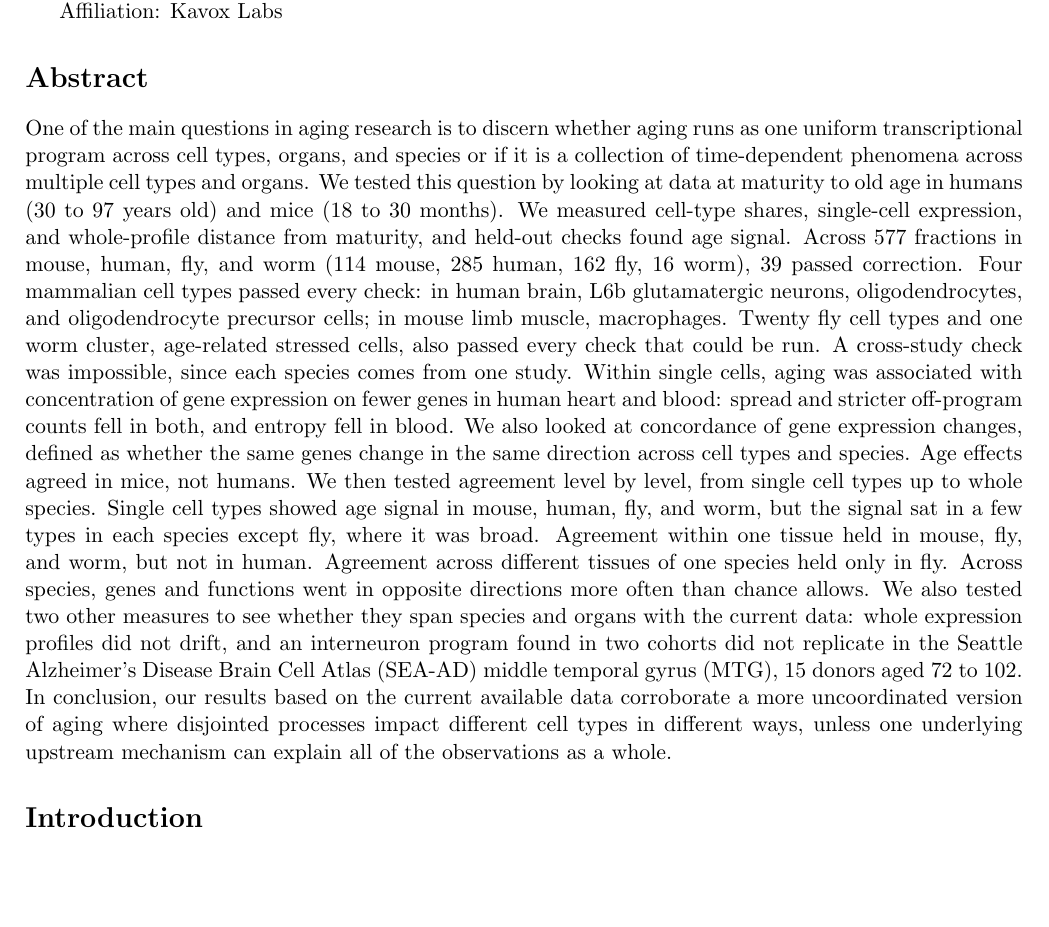
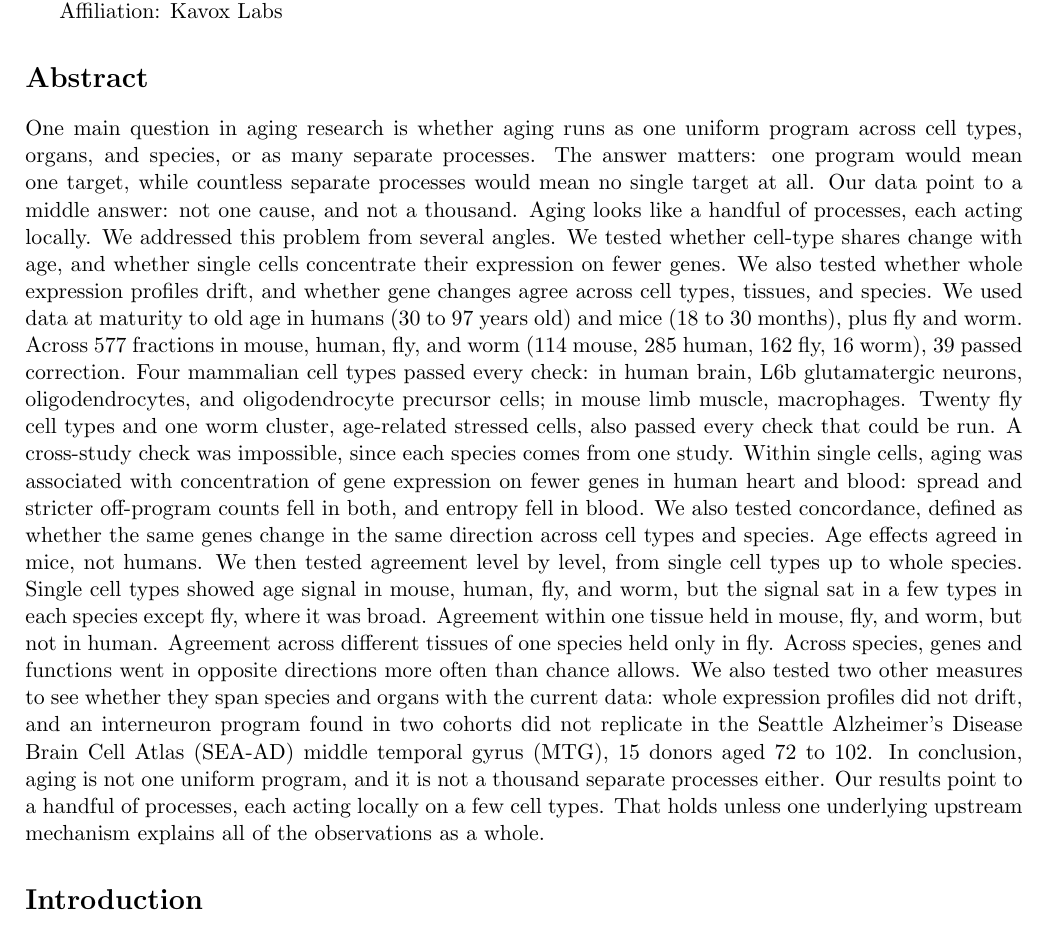
Before and after one commit to Abolfazl-Alipour/agescape, a LaTeX document (report/plos-one/final-plos-one.tex): part of page 1 of 50, cut so that both start at the same text, the shorter picture padded with empty space. Compiled offline with pdfLaTeX.

Commit message:
Restructure abstract: handful-of-processes framing, fly/worm headline
Abstract rewritten as one paragraph with the big-picture opening (not
one program, not a thousand separate processes: a handful of processes,
each acting locally) and the approved fly/worm headline sentence. The
held-out-checks sentence is gone. All findings sentences carried over
verbatim except the fraction sentences. No numbers changed.

```diff
--- a/report/plos-one/final-plos-one.tex
+++ b/report/plos-one/final-plos-one.tex
@@ -31,7 +31,7 @@ Affiliation: Kavox Labs
 
 \section*{Abstract}
 
-One of the main questions in aging research is to discern whether aging runs as one uniform transcriptional program across cell types, organs, and species or if it is a collection of time-dependent phenomena across multiple cell types and organs. We tested this question by looking at data at maturity to old age in humans (30 to 97 years old) and mice (18 to 30 months). We measured cell-type shares, single-cell expression, and whole-profile distance from maturity, and held-out checks found age signal. Across 577 fractions in mouse, human, fly, and worm (114 mouse, 285 human, 162 fly, 16 worm), 39 passed correction. Four mammalian cell types passed every check: in human brain, L6b glutamatergic neurons, oligodendrocytes, and oligodendrocyte precursor cells; in mouse limb muscle, macrophages. Twenty fly cell types and one worm cluster, age-related stressed cells, also passed every check that could be run. A cross-study check was impossible, since each species comes from one study. Within single cells, aging was associated with concentration of gene expression on fewer genes in human heart and blood: spread and stricter off-program counts fell in both, and entropy fell in blood. We also looked at concordance of gene expression changes, defined as whether the same genes change in the same direction across cell types and species. Age effects agreed in mice, not humans. We then tested agreement level by level, from single cell types up to whole species. Single cell types showed age signal in mouse, human, fly, and worm, but the signal sat in a few types in each species except fly, where it was broad. Agreement within one tissue held in mouse, fly, and worm, but not in human. Agreement across different tissues of one species held only in fly. Across species, genes and functions went in opposite directions more often than chance allows. We also tested two other measures to see whether they span species and organs with the current data: whole expression profiles did not drift, and an interneuron program found in two cohorts did not replicate in the Seattle Alzheimer's Disease Brain Cell Atlas (SEA-AD) middle temporal gyrus (MTG), 15 donors aged 72 to 102. In conclusion, our results based on the current available data corroborate a more uncoordinated version of aging where disjointed processes impact different cell types in different ways, unless one underlying upstream mechanism can explain all of the observations as a whole.
+One main question in aging research is whether aging runs as one uniform program across cell types, organs, and species, or as many separate processes. The answer matters: one program would mean one target, while countless separate processes would mean no single target at all. Our data point to a middle answer: not one cause, and not a thousand. Aging looks like a handful of processes, each acting locally. We addressed this problem from several angles. We tested whether cell-type shares change with age, and whether single cells concentrate their expression on fewer genes. We also tested whether whole expression profiles drift, and whether gene changes agree across cell types, tissues, and species. We used data at maturity to old age in humans (30 to 97 years old) and mice (18 to 30 months), plus fly and worm. Across 577 fractions in mouse, human, fly, and worm (114 mouse, 285 human, 162 fly, 16 worm), 39 passed correction. Four mammalian cell types passed every check: in human brain, L6b glutamatergic neurons, oligodendrocytes, and oligodendrocyte precursor cells; in mouse limb muscle, macrophages. Twenty fly cell types and one worm cluster, age-related stressed cells, also passed every check that could be run. A cross-study check was impossible, since each species comes from one study. Within single cells, aging was associated with concentration of gene expression on fewer genes in human heart and blood: spread and stricter off-program counts fell in both, and entropy fell in blood. We also tested concordance, defined as whether the same genes change in the same direction across cell types and species. Age effects agreed in mice, not humans. We then tested agreement level by level, from single cell types up to whole species. Single cell types showed age signal in mouse, human, fly, and worm, but the signal sat in a few types in each species except fly, where it was broad. Agreement within one tissue held in mouse, fly, and worm, but not in human. Agreement across different tissues of one species held only in fly. Across species, genes and functions went in opposite directions more often than chance allows. We also tested two other measures to see whether they span species and organs with the current data: whole expression profiles did not drift, and an interneuron program found in two cohorts did not replicate in the Seattle Alzheimer's Disease Brain Cell Atlas (SEA-AD) middle temporal gyrus (MTG), 15 donors aged 72 to 102. In conclusion, aging is not one uniform program, and it is not a thousand separate processes either. Our results point to a handful of processes, each acting locally on a few cell types. That holds unless one underlying upstream mechanism explains all of the observations as a whole.
 
 \section*{Introduction}
 
```
Also changed, not shown: report/plos-one/final-plos-one.pdf.
